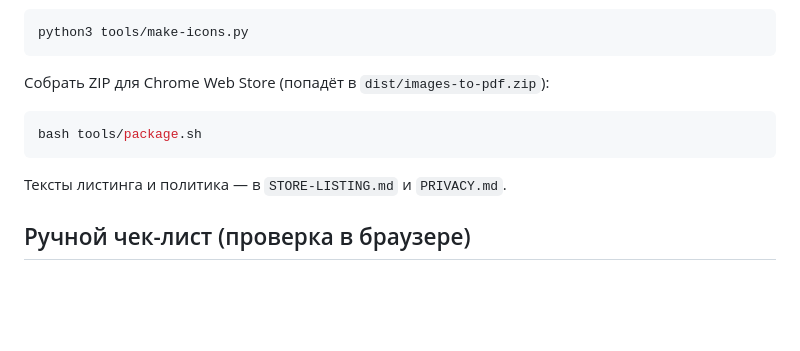
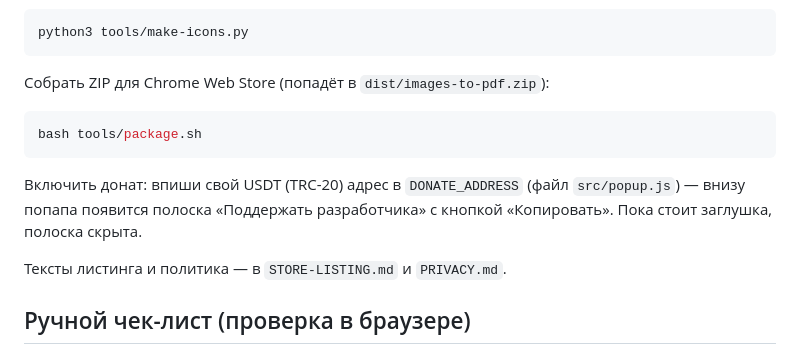
Before and after one commit to Ayubjon/chrome-images-to-pdf, a Markdown page: README.md, the part around the change. GitHub-like rendering; blank space fills up the shorter version.

Commit message:
docs: README — как включить донат (DONATE_ADDRESS)

````diff
--- a/README.md
+++ b/README.md
@@ -53,6 +53,10 @@ python3 tools/make-icons.py
 bash tools/package.sh
 ```
 
+Включить донат: впиши свой USDT (TRC-20) адрес в `DONATE_ADDRESS` (файл
+`src/popup.js`) — внизу попапа появится полоска «Поддержать разработчика» с
+кнопкой «Копировать». Пока стоит заглушка, полоска скрыта.
+
 Тексты листинга и политика — в `STORE-LISTING.md` и `PRIVACY.md`.
 
 ## Ручной чек-лист (проверка в браузере)
````
